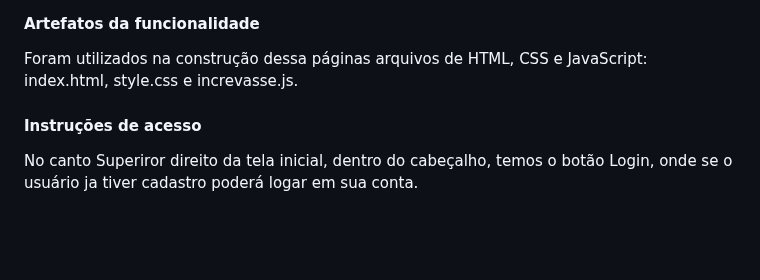
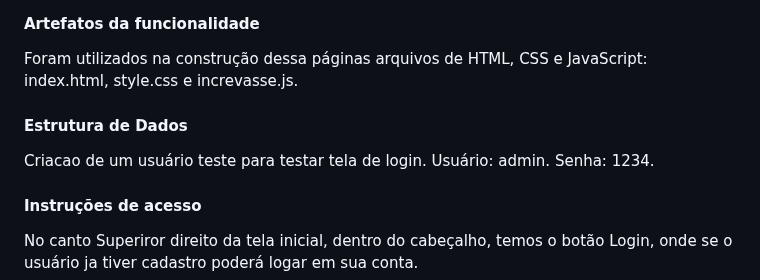
Before and after one commit to ICEI-PUC-Minas-PMV-ADS/pmv-ads-2023-2-e1-proj-web-t14-sciminds, a Markdown page: documentos/06-Programação de Funcionalidades.md, the part around the change. Rendered like a GitHub page; blank space fills up the shorter version.

```diff
--- a/documentos/06-Programação de Funcionalidades.md
+++ b/documentos/06-Programação de Funcionalidades.md
@@ -37,6 +37,11 @@ RF-01: A plataforma deve permitir que os usuários se inscrevam na plataforma co
 
 Foram utilizados na construção dessa páginas arquivos de HTML, CSS e JavaScript: index.html, style.css e increvasse.js.
 
+#### Estrutura de Dados
+
+Criacao de um usuário teste para testar tela de login.
+Usuário: admin.
+Senha: 1234.
 
 #### Instruções de acesso
 
```
